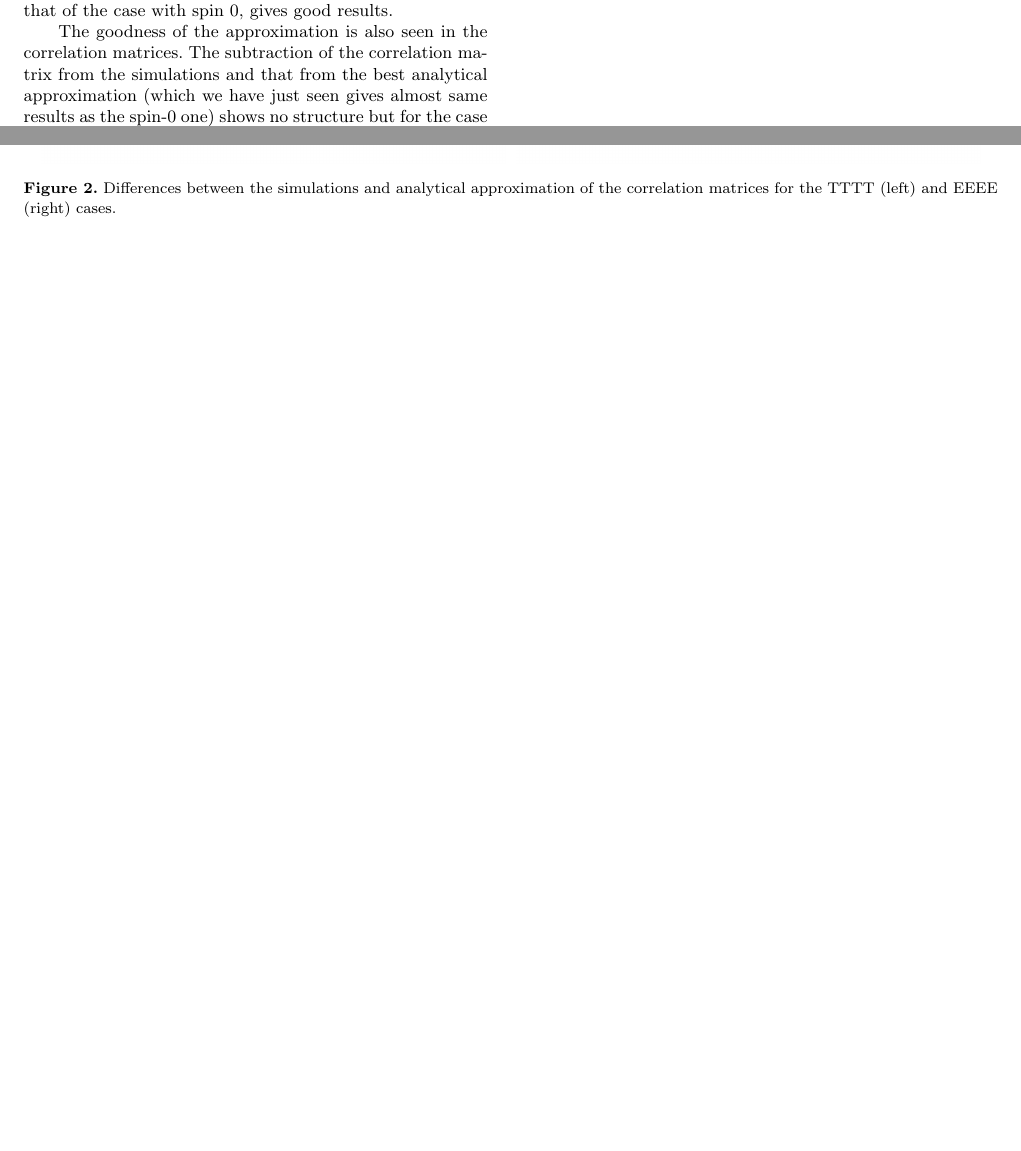
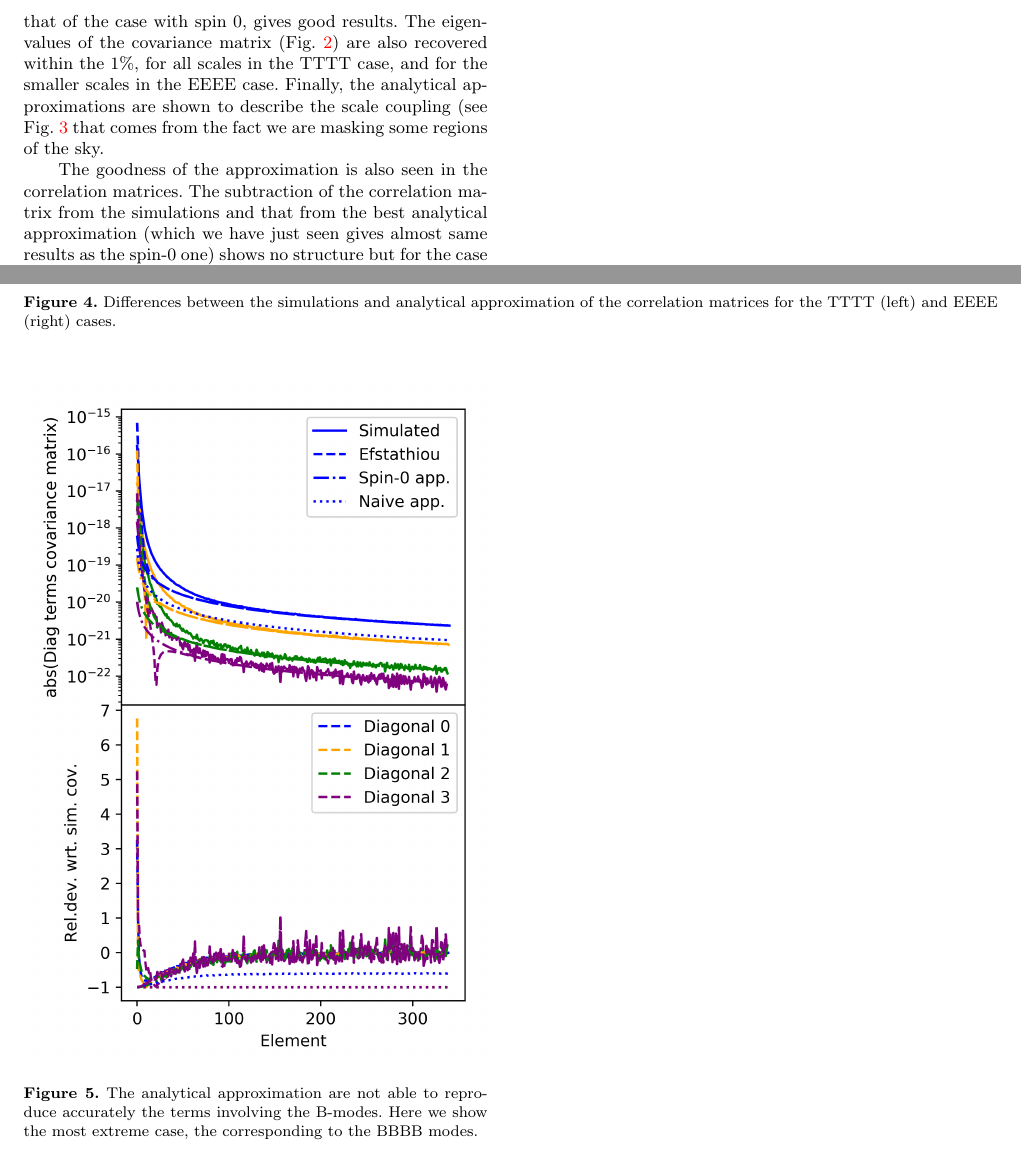
Before and after one commit to damonge/PCLCovariance, a LaTeX paper (draft/paper.tex): two parts of pages 2 and 3 of 3 before the commit and two parts of pages 2 and 5 of 5 after it, joined at a grey line, cut so that both start at the same text, the shorter picture padded with empty space. Compiled offline with pdfLaTeX; a LaTeX package or settings file that is missing is left out.

Commit message:
added all plots for sph case

```diff
--- a/draft/paper.tex
+++ b/draft/paper.tex
@@ -141,7 +141,12 @@ worst case (i.e. EEEE) we are able to recover its shape, although sifted
 toward lower values. This might be consequence of the fact that the inverse of
 the covariance matrix is biased. It is interesting to note that even
 the approximation of the mixing matrix as that of the case with spin 0, gives
-good results.
+good results. The eigenvalues of the covariance matrix
+(Fig.~\ref{fig:TTTT_EEEE_eigv}) are also recovered within the 1\%, for all
+scales in the TTTT case, and for the smaller scales in the EEEE case. Finally,
+the analytical approximations are shown to describe the scale coupling (see
+Fig.~\ref{fig:TTTT_rows} that comes from the fact we are masking some regions
+of the sky.
 
 \begin{figure*} %[htb]
   \centering
@@ -154,3 +173,5 @@ good results.
+  \label{fig:TTTT_rows}
+\end{figure}
 
 The goodness of the approximation is also seen in the correlation matrices.
 The subtraction of the correlation matrix from the simulations and that from
@@ -169,3 +196,11 @@ scales of the EEEE modes (see Fig.~\ref{fig:TTTT_EEEE_corr}).
+\begin{figure} %[htb]
+  \centering
+  \includegraphics[width=\columnwidth]{./figures/run_sph_ALL_BBBB_check_diagonal_terms_4.png}
+  \caption{The analytical approximation are not able to reproduce accurately
+    the terms involving the B-modes. Here we show the most extreme case, the
+    corresponding to the BBBB modes.}
+  \label{fig:BBBB}
+\end{figure}
 
 
 % The resulting power spectra was then used to generate a map of the sky and
```
Also changed, not shown: draft/figures/run_sph_ALL_BBBB_check_diagonal_terms_4.png (added), draft/figures/run_sph_ALL_EEEE_reldev_eigval.png (added), draft/figures/run_sph_ALL_TTTT_reldev_eigval.png (added), draft/figures/run_sph_ALL_TTTT_rows_cov_matrix.png (added), draft/paper.tex (22 more changed lines).
